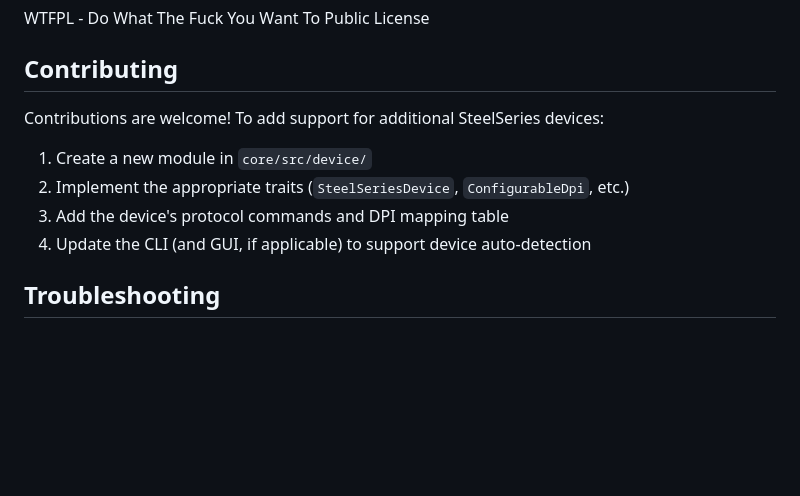
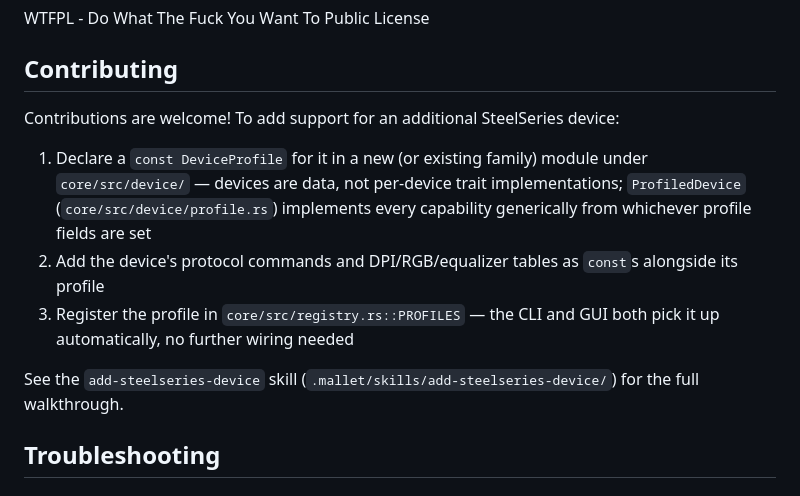
Before and after one commit to leandrop-dev/ctrlgear, a Markdown page: README.md, the part around one of its changes. Rendered like a GitHub page; blank space fills up the shorter version.

```diff
--- a/README.md
+++ b/README.md
@@ -201,12 +216,13 @@ WTFPL - Do What The Fuck You Want To Public License
 
 ## Contributing
 
-Contributions are welcome! To add support for additional SteelSeries devices:
+Contributions are welcome! To add support for an additional SteelSeries device:
 
-1. Create a new module in `core/src/device/`
-2. Implement the appropriate traits (`SteelSeriesDevice`, `ConfigurableDpi`, etc.)
-3. Add the device's protocol commands and DPI mapping table
-4. Update the CLI (and GUI, if applicable) to support device auto-detection
+1. Declare a `const DeviceProfile` for it in a new (or existing family) module under `core/src/device/` — devices are data, not per-device trait implementations; `ProfiledDevice` (`core/src/device/profile.rs`) implements every capability generically from whichever profile fields are set
+2. Add the device's protocol commands and DPI/RGB/equalizer tables as `const`s alongside its profile
+3. Register the profile in `core/src/registry.rs::PROFILES` — the CLI and GUI both pick it up automatically, no further wiring needed
+
+See the `add-steelseries-device` skill (`.mallet/skills/add-steelseries-device/`) for the full walkthrough.
 
 ## Troubleshooting
 
```
Also changed, not shown: other parts of README.md (+22 -7 lines), Control-Gear-banner.jpg (added), 4 other files.
